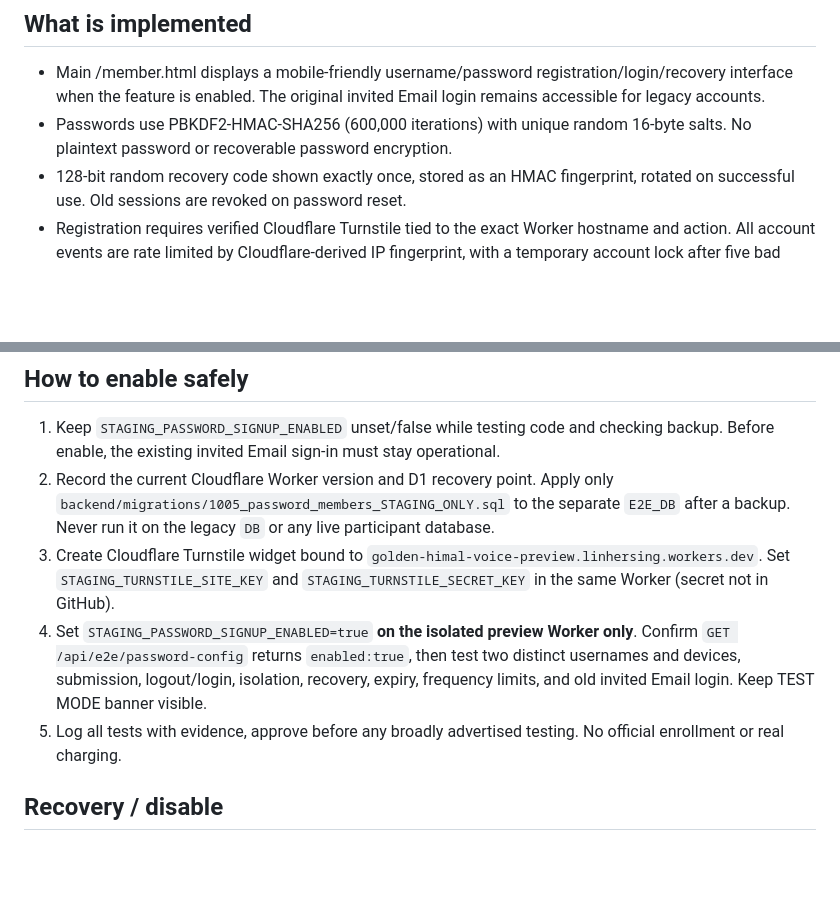
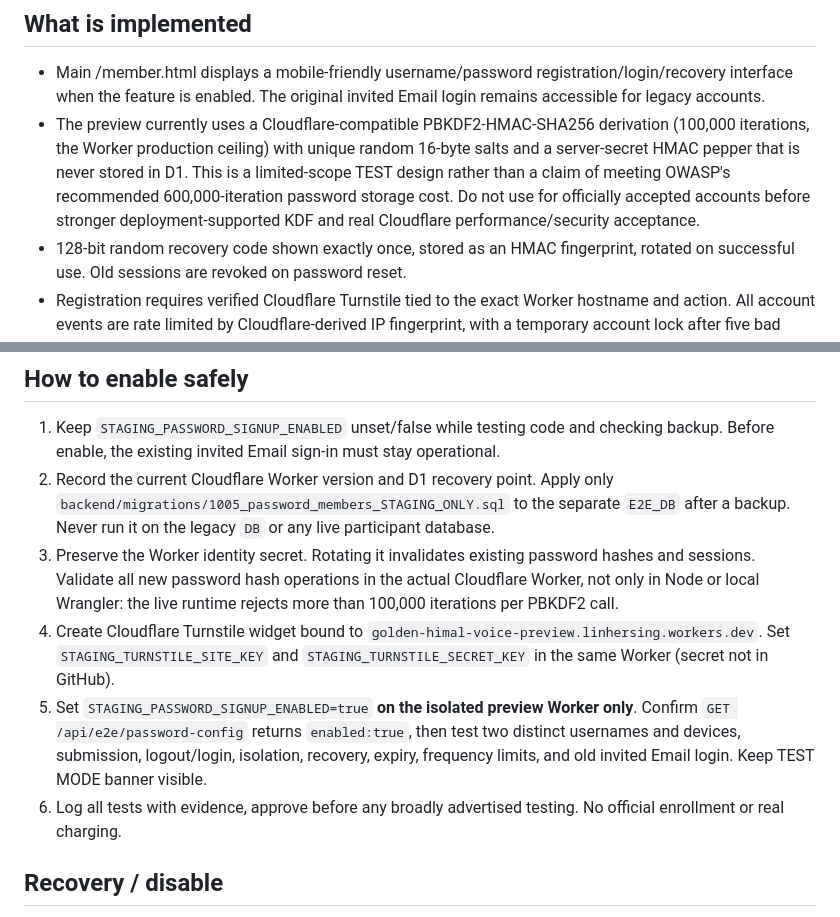
Before and after one commit to linhersing/golden-himal-events, a Markdown page: docs/username-password-test-onboarding.md, 2 parts joined by grey strips. GitHub-like rendering; blank space fills up the shorter version.

Commit message:
Clarify Cloudflare PBKDF2 ceiling and limit password mode to TEST use

```diff
--- a/docs/username-password-test-onboarding.md
+++ b/docs/username-password-test-onboarding.md
@@ -4,7 +4,7 @@
 
 ## What is implemented
 - Main /member.html displays a mobile-friendly username/password registration/login/recovery interface when the feature is enabled. The original invited Email login remains accessible for legacy accounts.
-- Passwords use PBKDF2-HMAC-SHA256 (600,000 iterations) with unique random 16-byte salts. No plaintext password or recoverable password encryption.
+- The preview currently uses a Cloudflare-compatible PBKDF2-HMAC-SHA256 derivation (100,000 iterations, the Worker production ceiling) with unique random 16-byte salts and a server-secret HMAC pepper that is never stored in D1. This is a limited-scope TEST design rather than a claim of meeting OWASP's recommended 600,000-iteration password storage cost. Do not use for officially accepted accounts before stronger deployment-supported KDF and real Cloudflare performance/security acceptance.
 - 128-bit random recovery code shown exactly once, stored as an HMAC fingerprint, rotated on successful use. Old sessions are revoked on password reset.
 - Registration requires verified Cloudflare Turnstile tied to the exact Worker hostname and action. All account events are rate limited by Cloudflare-derived IP fingerprint, with a temporary account lock after five bad attempts.
 - Only the `member` role is possible. A member sees and edits only their own TEST application. Existing OTP accounts, reviewer and organizer roles are preserved.
@@ -13,9 +13,10 @@
 ## How to enable safely
 1. Keep `STAGING_PASSWORD_SIGNUP_ENABLED` unset/false while testing code and checking backup. Before enable, the existing invited Email sign-in must stay operational.
 2. Record the current Cloudflare Worker version and D1 recovery point. Apply only `backend/migrations/1005_password_members_STAGING_ONLY.sql` to the separate `E2E_DB` after a backup. Never run it on the legacy `DB` or any live participant database.
-3. Create Cloudflare Turnstile widget bound to `golden-himal-voice-preview.linhersing.workers.dev`. Set `STAGING_TURNSTILE_SITE_KEY` and `STAGING_TURNSTILE_SECRET_KEY` in the same Worker (secret not in GitHub).
-4. Set `STAGING_PASSWORD_SIGNUP_ENABLED=true` **on the isolated preview Worker only**. Confirm `GET /api/e2e/password-config` returns `enabled:true`, then test two distinct usernames and devices, submission, logout/login, isolation, recovery, expiry, frequency limits, and old invited Email login. Keep TEST MODE banner visible.
-5. Log all tests with evidence, approve before any broadly advertised testing. No official enrollment or real charging.
+3. Preserve the Worker identity secret. Rotating it invalidates existing password hashes and sessions. Validate all new password hash operations in the actual Cloudflare Worker, not only in Node or local Wrangler: the live runtime rejects more than 100,000 iterations per PBKDF2 call.
+4. Create Cloudflare Turnstile widget bound to `golden-himal-voice-preview.linhersing.workers.dev`. Set `STAGING_TURNSTILE_SITE_KEY` and `STAGING_TURNSTILE_SECRET_KEY` in the same Worker (secret not in GitHub).
+5. Set `STAGING_PASSWORD_SIGNUP_ENABLED=true` **on the isolated preview Worker only**. Confirm `GET /api/e2e/password-config` returns `enabled:true`, then test two distinct usernames and devices, submission, logout/login, isolation, recovery, expiry, frequency limits, and old invited Email login. Keep TEST MODE banner visible.
+6. Log all tests with evidence, approve before any broadly advertised testing. No official enrollment or real charging.
 
 ## Recovery / disable
 Set `STAGING_PASSWORD_SIGNUP_ENABLED=false` to disable password registration AND access for these test accounts. Do not delete the tables or member applications to rollback. Restore the prior Worker version if needed. Preserve and audit all test records; delete only with authorization.
```
